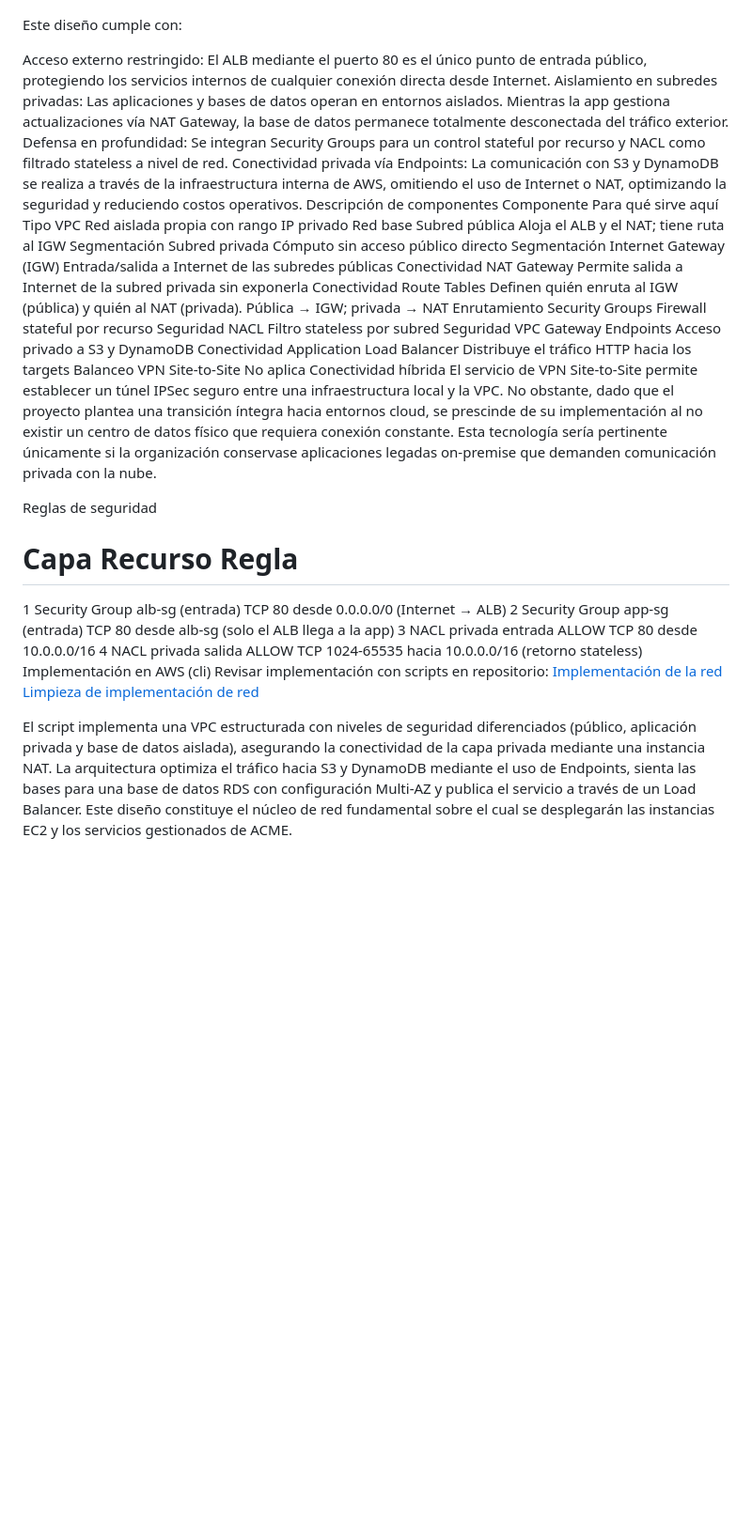
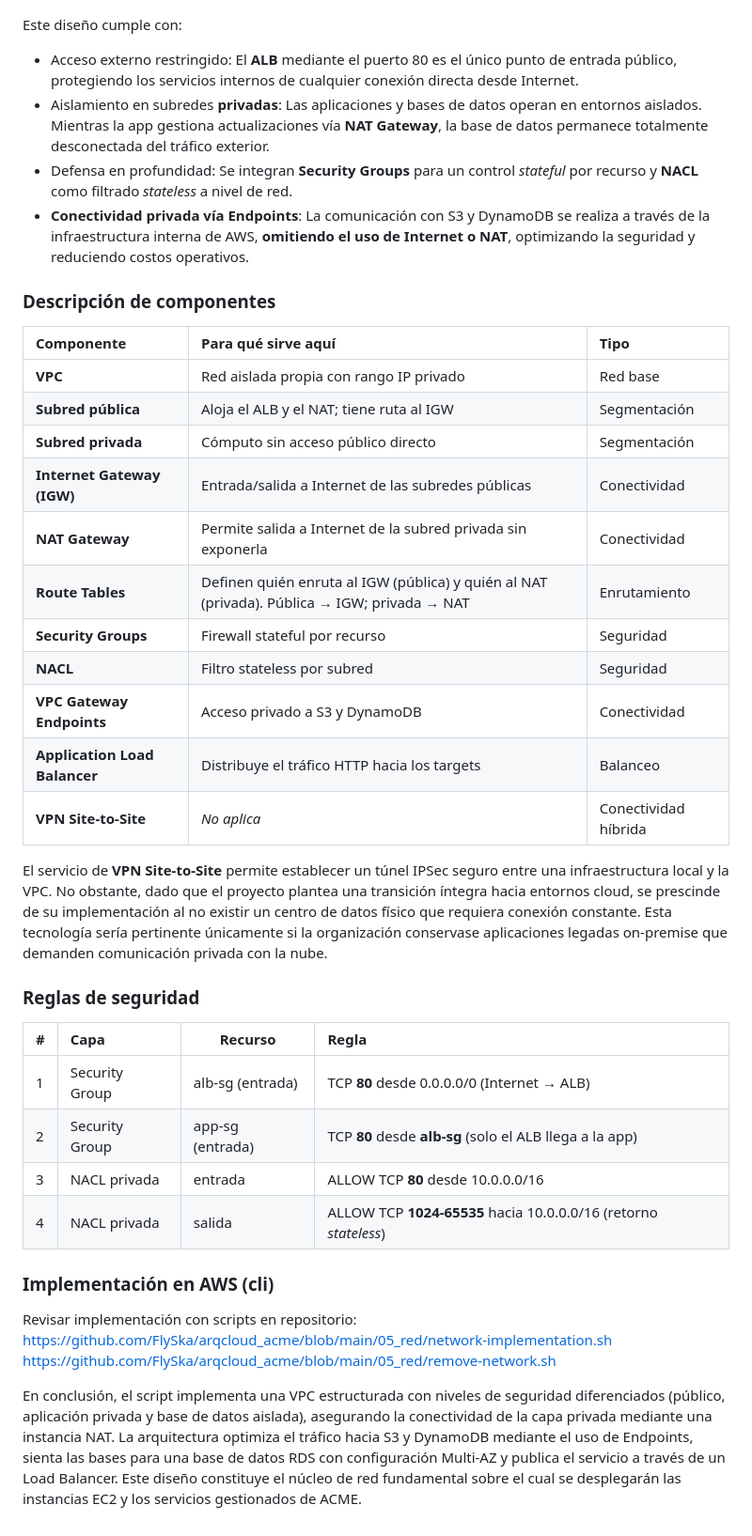
Before and after one commit to FlySka/arqcloud_acme, a Markdown page: 05_red/red.md, the part around the change. Shown at 94% size. GitHub-like rendering; blank space fills up the shorter version.

```diff
--- a/05_red/red.md
+++ b/05_red/red.md
@@ -24,34 +24,42 @@ Una sola VPC con un tier público (expuesto a Internet, donde vive el balanceado
 
 Este diseño cumple con:
 
-Acceso externo restringido: El ALB mediante el puerto 80 es el único punto de entrada público, protegiendo los servicios internos de cualquier conexión directa desde Internet.
-Aislamiento en subredes privadas: Las aplicaciones y bases de datos operan en entornos aislados. Mientras la app gestiona actualizaciones vía NAT Gateway, la base de datos permanece totalmente desconectada del tráfico exterior.
-Defensa en profundidad: Se integran Security Groups para un control stateful por recurso y NACL como filtrado stateless a nivel de red.
-Conectividad privada vía Endpoints: La comunicación con S3 y DynamoDB se realiza a través de la infraestructura interna de AWS, omitiendo el uso de Internet o NAT, optimizando la seguridad y reduciendo costos operativos.
-Descripción de componentes
-Componente	Para qué sirve aquí	Tipo
-VPC	Red aislada propia con rango IP privado	Red base
-Subred pública	Aloja el ALB y el NAT; tiene ruta al IGW	Segmentación
-Subred privada	Cómputo sin acceso público directo	Segmentación
-Internet Gateway (IGW)	Entrada/salida a Internet de las subredes públicas	Conectividad
-NAT Gateway	Permite salida a Internet de la subred privada sin exponerla	Conectividad
-Route Tables	Definen quién enruta al IGW (pública) y quién al NAT (privada). Pública → IGW; privada → NAT	Enrutamiento
-Security Groups	Firewall stateful por recurso	Seguridad
-NACL	Filtro stateless por subred	Seguridad
-VPC Gateway Endpoints	Acceso privado a S3 y DynamoDB	Conectividad
-Application Load Balancer	Distribuye el tráfico HTTP hacia los targets	Balanceo
-VPN Site-to-Site	No aplica	Conectividad híbrida
-El servicio de VPN Site-to-Site permite establecer un túnel IPSec seguro entre una infraestructura local y la VPC. No obstante, dado que el proyecto plantea una transición íntegra hacia entornos cloud, se prescinde de su implementación al no existir un centro de datos físico que requiera conexión constante. Esta tecnología sería pertinente únicamente si la organización conservase aplicaciones legadas on-premise que demanden comunicación privada con la nube.
+* Acceso externo restringido: El **ALB** mediante el puerto 80 es el único punto de entrada público, protegiendo los servicios internos de cualquier conexión directa desde Internet.
+* Aislamiento en subredes **privadas**: Las aplicaciones y bases de datos operan en entornos aislados. Mientras la app gestiona actualizaciones vía **NAT Gateway**, la base de datos permanece totalmente desconectada del tráfico exterior.
+* Defensa en profundidad: Se integran **Security Groups** para un control *stateful* por recurso y **NACL** como filtrado *stateless* a nivel de red.
+* **Conectividad privada vía Endpoints**: La comunicación con S3 y DynamoDB se realiza a través de la infraestructura interna de AWS, **omitiendo el uso de Internet o NAT**, optimizando la seguridad y reduciendo costos operativos.
 
-Reglas de seguridad
-#	Capa	Recurso	Regla
-1	Security Group	alb-sg (entrada)	TCP 80 desde 0.0.0.0/0 (Internet → ALB)
-2	Security Group	app-sg (entrada)	TCP 80 desde alb-sg (solo el ALB llega a la app)
-3	NACL privada	entrada	ALLOW TCP 80 desde 10.0.0.0/16
-4	NACL privada	salida	ALLOW TCP 1024-65535 hacia 10.0.0.0/16 (retorno stateless)
-Implementación en AWS (cli)
+### Descripción de componentes
+
+| Componente | Para qué sirve aquí | Tipo |
+| :---- | :---- | :---- |
+| **VPC** | Red aislada propia con rango IP privado | Red base |
+| **Subred pública** | Aloja el ALB y el NAT; tiene ruta al IGW | Segmentación |
+| **Subred privada** | Cómputo sin acceso público directo | Segmentación |
+| **Internet Gateway (IGW)** | Entrada/salida a Internet de las subredes públicas | Conectividad |
+| **NAT Gateway** | Permite salida a Internet de la subred privada sin exponerla | Conectividad |
+| **Route Tables** | Definen quién enruta al IGW (pública) y quién al NAT (privada).  Pública → IGW; privada → NAT | Enrutamiento |
+| **Security Groups** | Firewall stateful por recurso | Seguridad |
+| **NACL** | Filtro stateless por subred | Seguridad |
+| **VPC Gateway Endpoints** | Acceso privado a S3 y DynamoDB | Conectividad |
+| **Application Load Balancer** | Distribuye el tráfico HTTP hacia los targets | Balanceo |
+| **VPN Site-to-Site** | *No aplica* | Conectividad híbrida |
+
+El servicio de **VPN Site-to-Site** permite establecer un túnel IPSec seguro entre una infraestructura local y la VPC. No obstante, dado que el proyecto plantea una transición íntegra hacia entornos cloud, se prescinde de su implementación al no existir un centro de datos físico que requiera conexión constante. Esta tecnología sería pertinente únicamente si la organización conservase aplicaciones legadas on-premise que demanden comunicación privada con la nube.
+
+### Reglas de seguridad
+
+| \# | Capa | Recurso | Regla |
+| :---- | :---- | ----- | :---- |
+| 1 | Security Group | alb-sg (entrada) | TCP **80** desde 0.0.0.0/0 (Internet → ALB) |
+| 2 | Security Group | app-sg (entrada) | TCP **80** desde **alb-sg** (solo el ALB llega a la app) |
+| 3 | NACL privada | entrada | ALLOW TCP **80** desde 10.0.0.0/16 |
+| 4 | NACL privada | salida | ALLOW TCP **1024-65535** hacia 10.0.0.0/16 (retorno *stateless*) |
+
+### Implementación en AWS (cli)
+
 Revisar implementación con scripts en repositorio:
-[Implementación de la red](./network-implementation.sh)
-[Limpieza de implementación de red](./remove-network.sh)
+[https://github.com/FlySka/arqcloud\_acme/blob/main/05\_red/network-implementation.sh](https://github.com/FlySka/arqcloud_acme/blob/main/05_red/network-implementation.sh)
+[https://github.com/FlySka/arqcloud\_acme/blob/main/05\_red/remove-network.sh](https://github.com/FlySka/arqcloud_acme/blob/main/05_red/remove-network.sh)
 
-El script implementa una VPC estructurada con niveles de seguridad diferenciados (público, aplicación privada y base de datos aislada), asegurando la conectividad de la capa privada mediante una instancia NAT. La arquitectura optimiza el tráfico hacia S3 y DynamoDB mediante el uso de Endpoints, sienta las bases para una base de datos RDS con configuración Multi-AZ y publica el servicio a través de un Load Balancer. Este diseño constituye el núcleo de red fundamental sobre el cual se desplegarán las instancias EC2 y los servicios gestionados de ACME.
+En conclusión, el script implementa una VPC estructurada con niveles de seguridad diferenciados (público, aplicación privada y base de datos aislada), asegurando la conectividad de la capa privada mediante una instancia NAT. La arquitectura optimiza el tráfico hacia S3 y DynamoDB mediante el uso de Endpoints, sienta las bases para una base de datos RDS con configuración Multi-AZ y publica el servicio a través de un Load Balancer. Este diseño constituye el núcleo de red fundamental sobre el cual se desplegarán las instancias EC2 y los servicios gestionados de ACME.
```
